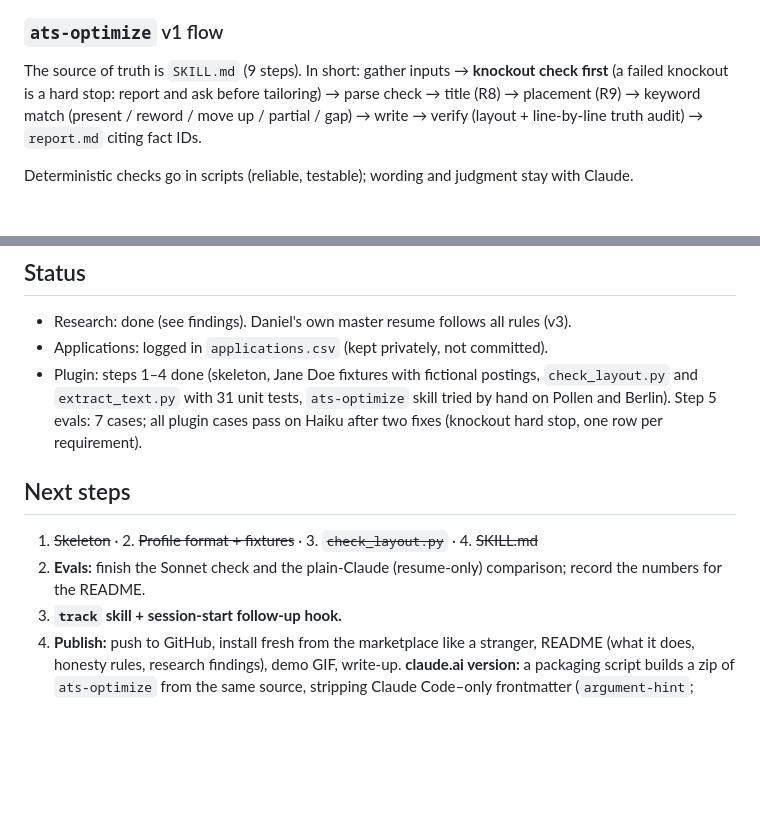
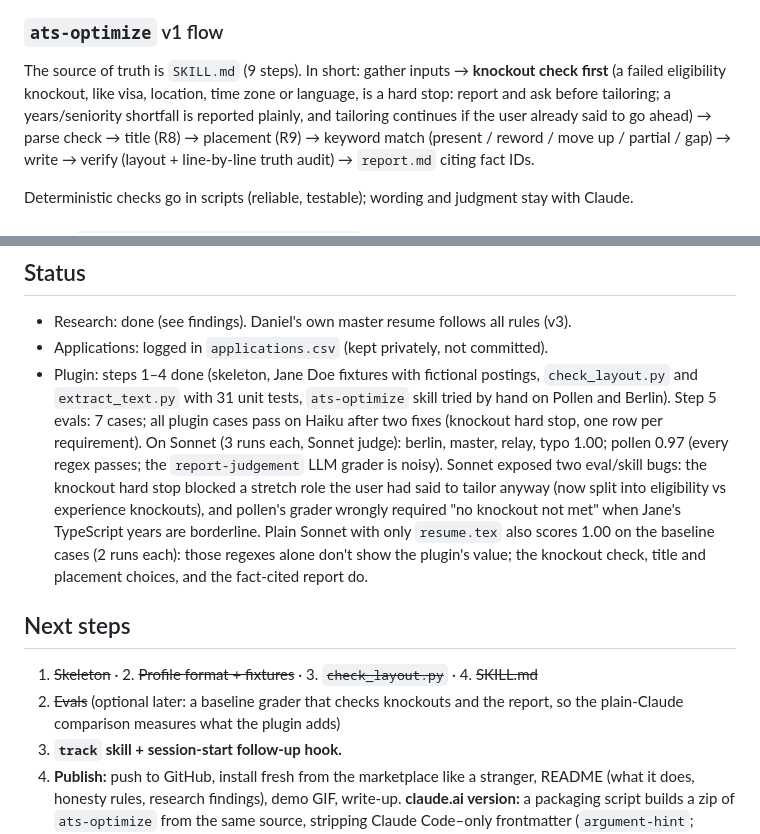
Before and after one commit to mofopeadegoke/job-hunt-kit, a Markdown page: CLAUDE.md, 2 parts joined by grey strips. Drawn GitHub-style; blank space fills up the shorter version.

Commit message:
fix: split knockouts into eligibility (hard stop) and experience (report, continue if told to)
Sonnet stopped on relay-stretch because a years/seniority shortfall counted as a hard stop
even though the user had said to tailor anyway. Pollen's report grader also wrongly required
no knockout to be "not met" when the TypeScript years are borderline. Records Sonnet results.

```diff
--- a/CLAUDE.md
+++ b/CLAUDE.md
@@ -85,7 +85,9 @@ job-hunt-kit/
 
 ### `ats-optimize` v1 flow
 The source of truth is `SKILL.md` (9 steps). In short: gather inputs → **knockout check first**
-(a failed knockout is a hard stop: report and ask before tailoring) → parse check → title (R8)
+(a failed eligibility knockout, like visa, location, time zone or language, is a hard stop:
+report and ask before tailoring; a years/seniority shortfall is reported plainly, and tailoring
+continues if the user already said to go ahead) → parse check → title (R8)
 → placement (R9) → keyword match (present / reword / move up / partial / gap) → write → verify
 (layout + line-by-line truth audit) → `report.md` citing fact IDs.
 
@@ -110,13 +112,20 @@ Deterministic checks go in scripts (reliable, testable); wording and judgment st
 - Plugin: steps 1–4 done (skeleton, Jane Doe fixtures with fictional postings, `check_layout.py`
   and `extract_text.py` with 31 unit tests, `ats-optimize` skill tried by hand on Pollen and
   Berlin). Step 5 evals: 7 cases; all plugin cases pass on Haiku after two fixes (knockout hard
-  stop, one row per requirement).
+  stop, one row per requirement). On Sonnet (3 runs each, Sonnet judge): berlin, master,
+  relay, typo 1.00; pollen 0.97 (every regex passes; the `report-judgement` LLM grader is
+  noisy). Sonnet exposed two eval/skill bugs: the knockout hard stop blocked a stretch role
+  the user had said to tailor anyway (now split into eligibility vs experience knockouts), and
+  pollen's grader wrongly required "no knockout not met" when Jane's TypeScript years are
+  borderline. Plain Sonnet with only `resume.tex` also scores 1.00 on the baseline cases (2
+  runs each): those regexes alone don't show the plugin's value; the knockout check, title and
+  placement choices, and the fact-cited report do.
 
 ## Next steps
 
 1. ~~Skeleton~~ · 2. ~~Profile format + fixtures~~ · 3. ~~`check_layout.py`~~ · 4. ~~SKILL.md~~
-5. **Evals:** finish the Sonnet check and the plain-Claude (resume-only) comparison; record the
-   numbers for the README.
+5. ~~Evals~~ (optional later: a baseline grader that checks knockouts and the report, so the
+   plain-Claude comparison measures what the plugin adds)
 6. **`track` skill + session-start follow-up hook.**
 7. **Publish:** push to GitHub, install fresh from the marketplace like a stranger, README
    (what it does, honesty rules, research findings), demo GIF, write-up.
```
Also changed, not shown: 2 other files.
